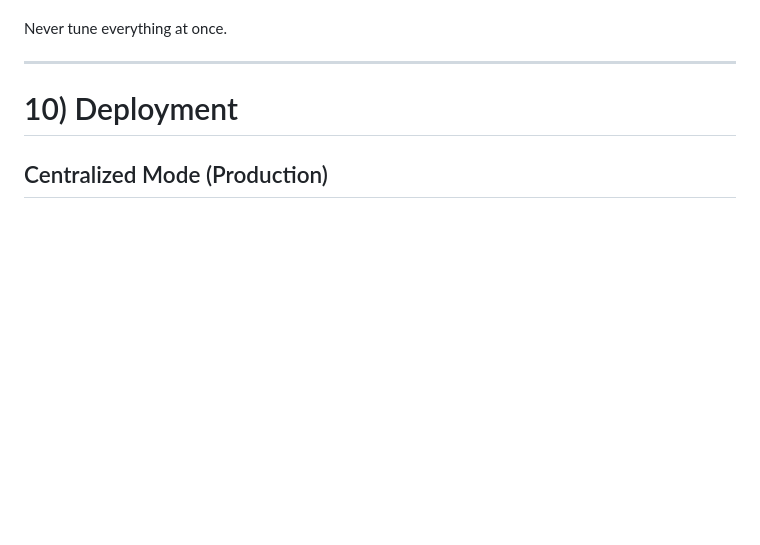
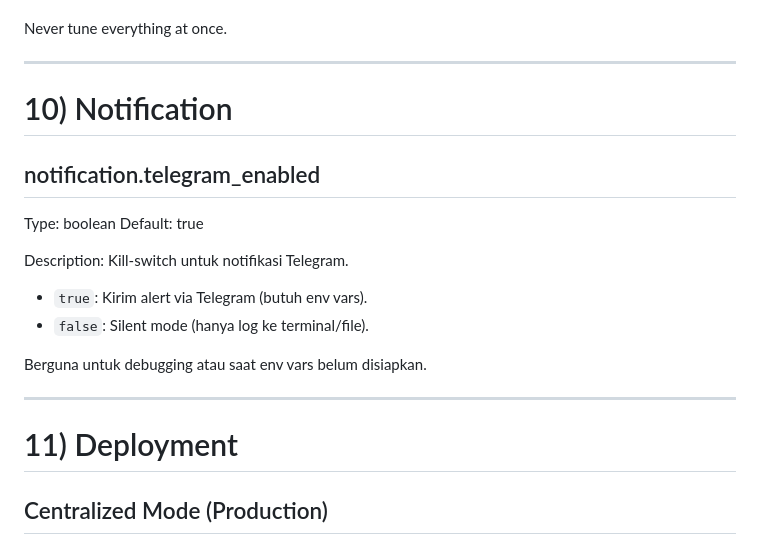
Before and after one commit to Nanaacaw/face_recognition-, a Markdown page: docs/03-config-reference.md, the part around the change. Drawn GitHub-style; blank space fills up the shorter version.

Commit message:
docs: update docs 03

```diff
--- a/docs/03-config-reference.md
+++ b/docs/03-config-reference.md
@@ -295,7 +295,22 @@ Never tune everything at once.
 
 ---
 
-# 10) Deployment
+# 10) Notification
+
+## notification.telegram_enabled
+Type: boolean
+Default: true
+
+Description:
+Kill-switch untuk notifikasi Telegram.
+- `true`: Kirim alert via Telegram (butuh env vars).
+- `false`: Silent mode (hanya log ke terminal/file).
+
+Berguna untuk debugging atau saat env vars belum disiapkan.
+
+---
+
+# 11) Deployment
 
 ## Centralized Mode (Production)
 
```
